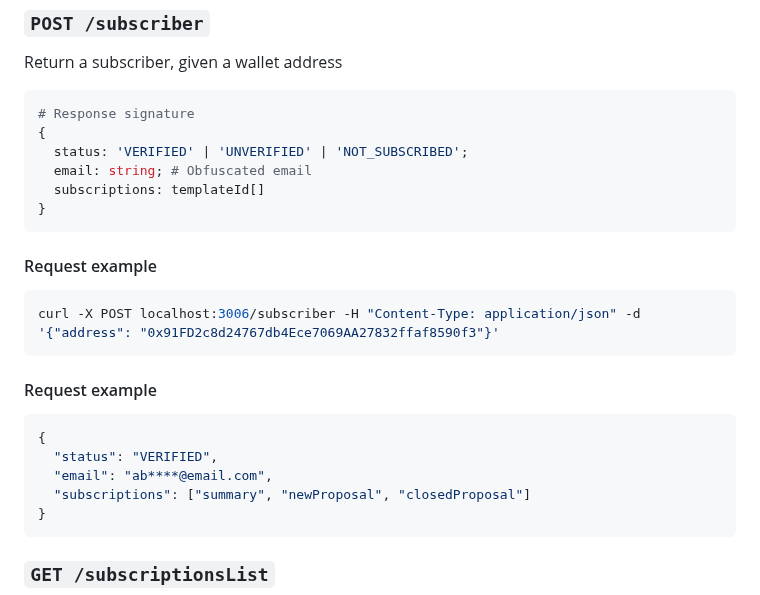
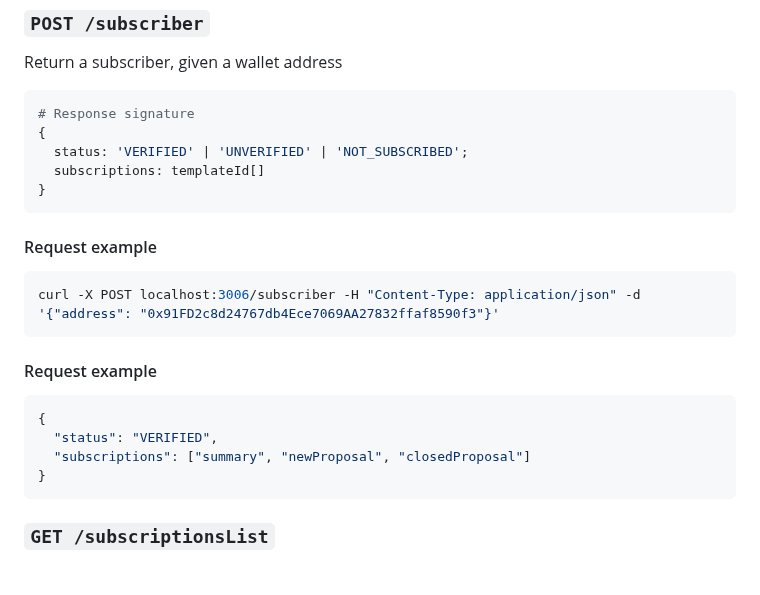
Before and after one commit to snapshot-labs/envelop, a Markdown page: README.md, the part around the change. GitHub-like rendering; blank space fills up the shorter version.

Commit message:
chore: update README

````diff
--- a/README.md
+++ b/README.md
@@ -182,7 +182,6 @@ Return a subscriber, given a wallet address
 # Response signature
 {
   status: 'VERIFIED' | 'UNVERIFIED' | 'NOT_SUBSCRIBED';
-  email: string; # Obfuscated email
   subscriptions: templateId[]
 }
 ```
@@ -198,7 +197,6 @@ curl -X POST localhost:3006/subscriber -H "Content-Type: application/json" -d '{
 ```json
 {
   "status": "VERIFIED",
-  "email": "ab****@email.com",
   "subscriptions": ["summary", "newProposal", "closedProposal"]
 }
 ```
````
